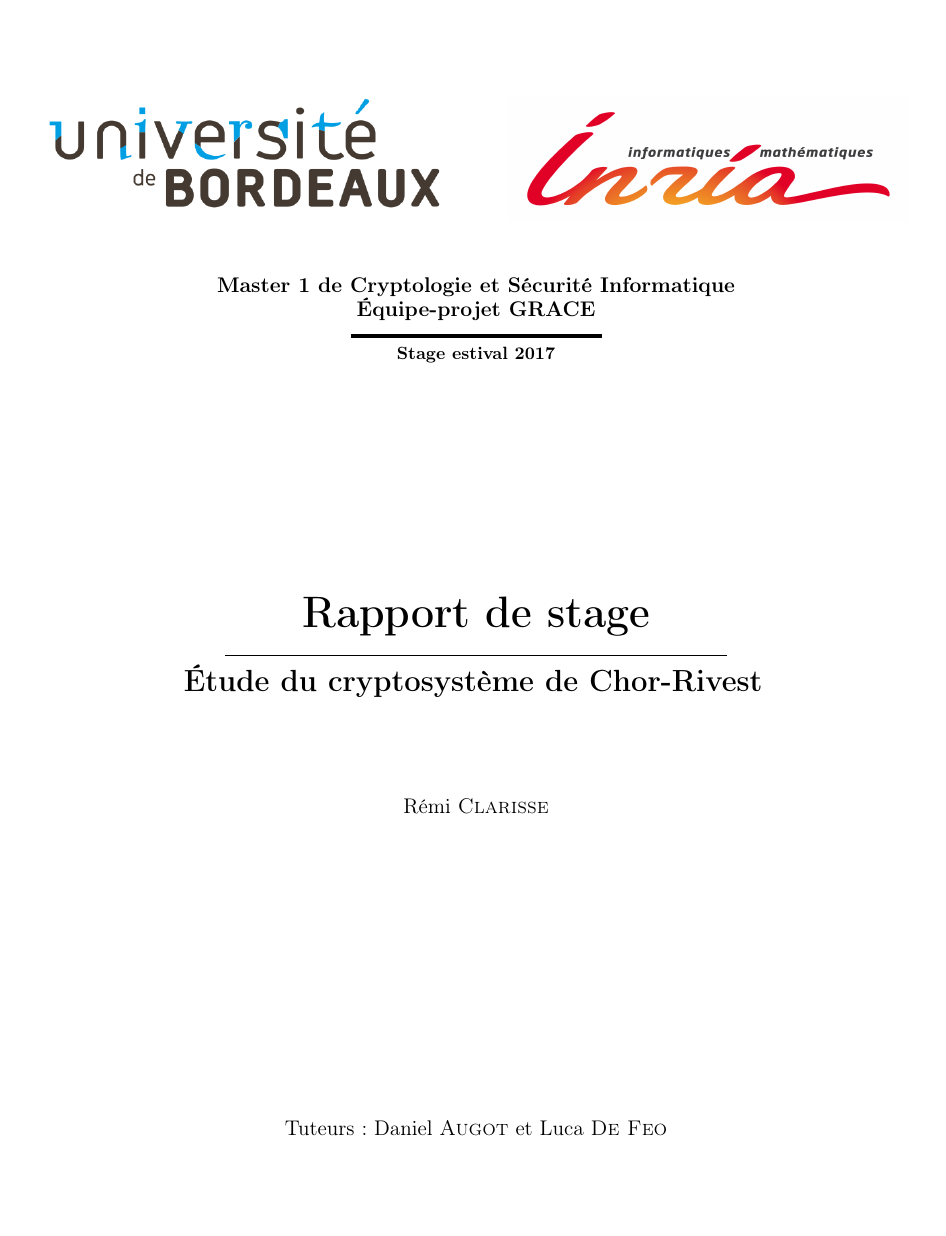
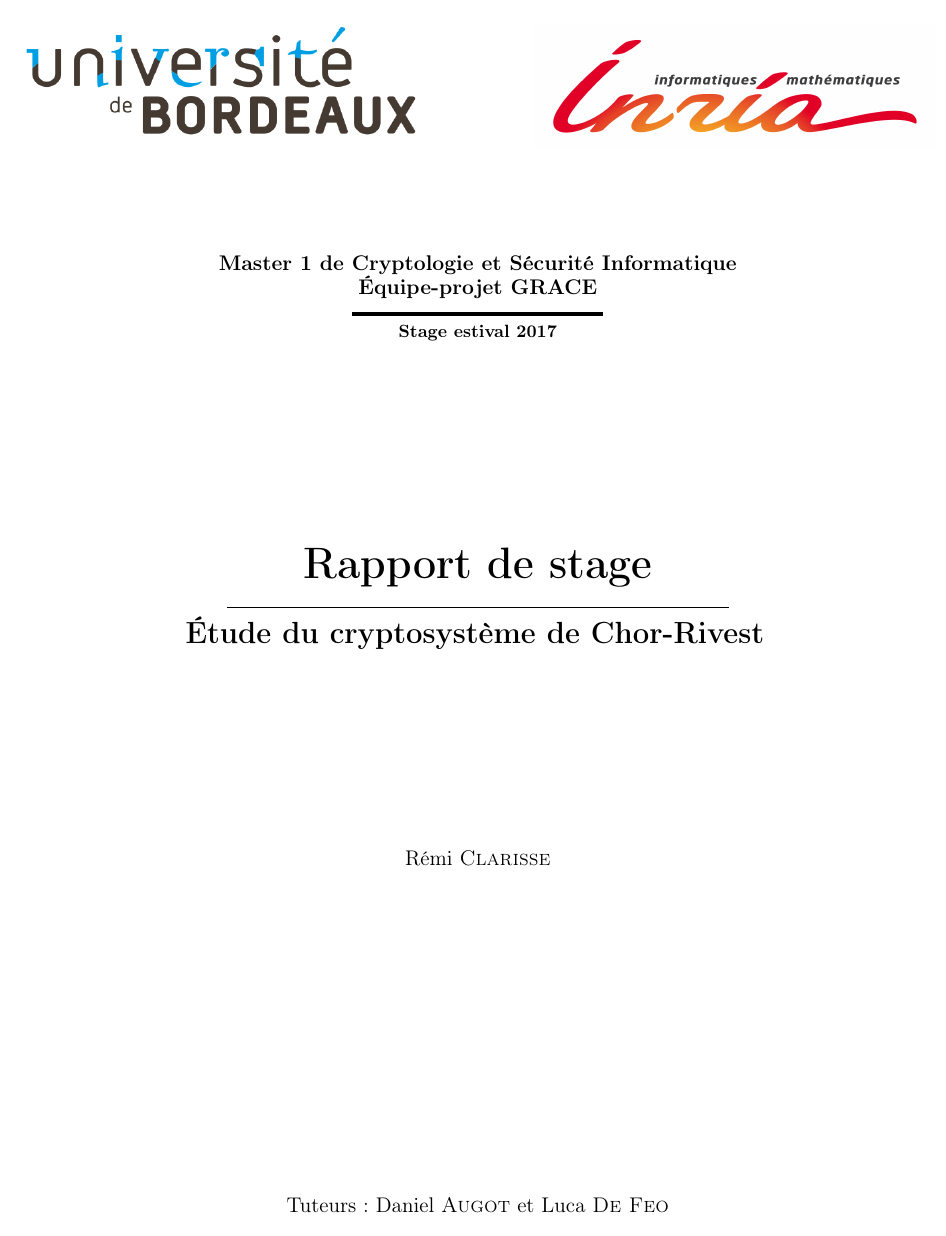
Before and after one commit to remiclarisse/chor-rivest-cryptosystem, a LaTeX document (tex/rapport-stage.tex): page 1 of 3. The pictures show the PDF file tex/rapport-stage.pdf that the author committed with the source.

Commit message:
modifié :         tex/rapport-stage.tex

```diff
--- a/tex/rapport-stage.tex
+++ b/tex/rapport-stage.tex
@@ -74,9 +75,9 @@
 
 \begin{document}
 \thispagestyle{empty}
-\centerline{\includegraphics[width=8cm,height=25mm]{logo-bordeaux.png} \hspace{1cm} \includegraphics[width=8cm,height=25mm]{logo-inria.png}}
+\centerline{\includegraphics[width=8cm,height=25mm]{logo-bordeaux.png} \hspace{2cm} \includegraphics[width=8cm,height=25mm]{logo-inria.png}}
 
-\vspace{1cm}
+\vspace{2cm}
 
 \centerline{\large\bfseries Master 1 de Cryptologie et Sécurité Informatique}
 \centerline{\large\bfseries \'Equipe-projet GRACE}
@@ -85,16 +86,16 @@
 
 
 \begin{center}
-\vspace{4cm}
+\vspace{3.5cm}
 
 {\Huge\bfseries Rapport de stage \\}
 \vspace{0.15cm}\centerline{\rule{10cm}{0.5pt}}\vspace{0.15cm}
 {\LARGE\bfseries \'Etude du cryptosystème de Chor-Rivest}
- \vspace{2cm}
+ \vspace{4cm}
 
 {\large Rémi {\sc Clarisse}}
 
-\vspace{6cm}
+\vspace{6.5cm}
 
 {\large Tuteurs: Daniel {\sc Augot} et Luca {\sc De Feo}}
 \end{center}
```
Also changed, not shown: tex/chor-rivest.pdf, tex/rapport-stage.pdf, tex/rapport-stage.tex (7 more changed lines).
